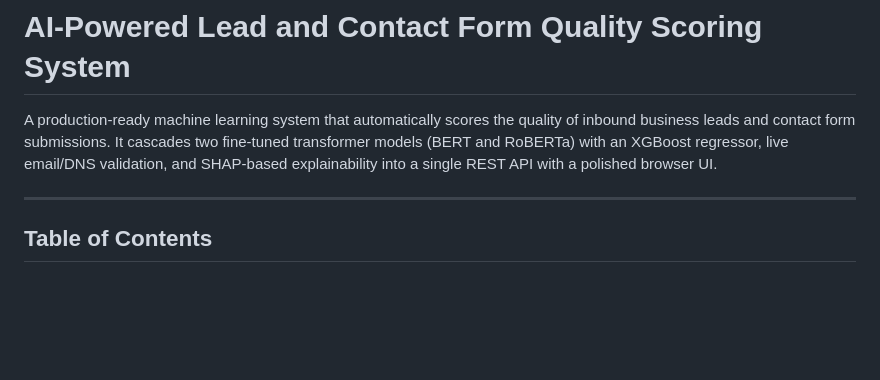
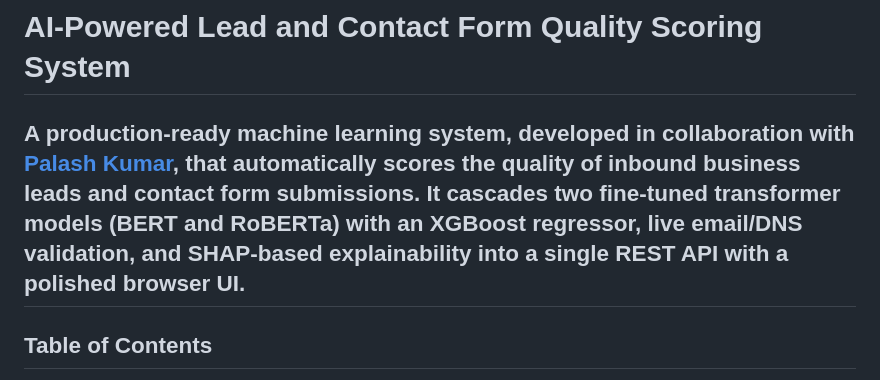
Before and after one commit to sheikhkmmtahmid/AI-Lead-Quality-Scoring-Spam-Detection-using-Hybrid-NLP-and-XGBoost, a Markdown page: README.md, the part around the change. Rendered like a GitHub page; blank space fills up the shorter version.

Commit message:
Add collaborator credit to project description
Updated the README to include collaborator credit.

```diff
--- a/README.md
+++ b/README.md
@@ -1,7 +1,6 @@
 # AI-Powered Lead and Contact Form Quality Scoring System
 
-A production-ready machine learning system that automatically scores the quality of inbound business leads and contact form submissions. It cascades two fine-tuned transformer models (BERT and RoBERTa) with an XGBoost regressor, live email/DNS validation, and SHAP-based explainability into a single REST API with a polished browser UI.
-
+A production-ready machine learning system, developed in collaboration with [Palash Kumar](https://github.com/palash-kumar), that automatically scores the quality of inbound business leads and contact form submissions. It cascades two fine-tuned transformer models (BERT and RoBERTa) with an XGBoost regressor, live email/DNS validation, and SHAP-based explainability into a single REST API with a polished browser UI.
 ---
 
 ## Table of Contents
```
